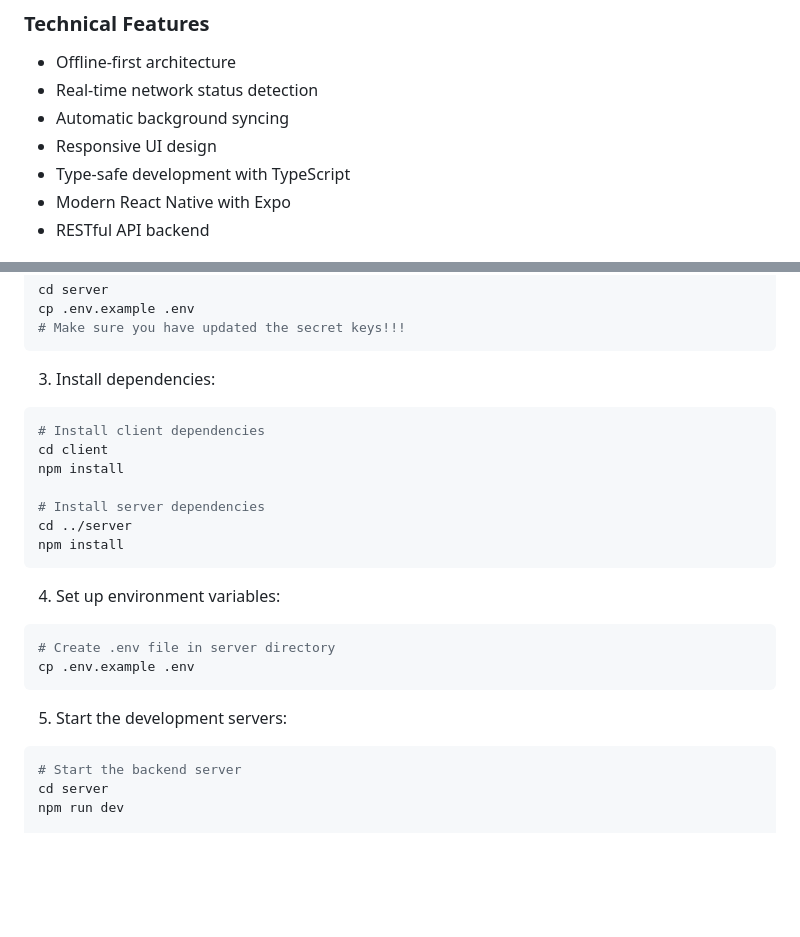
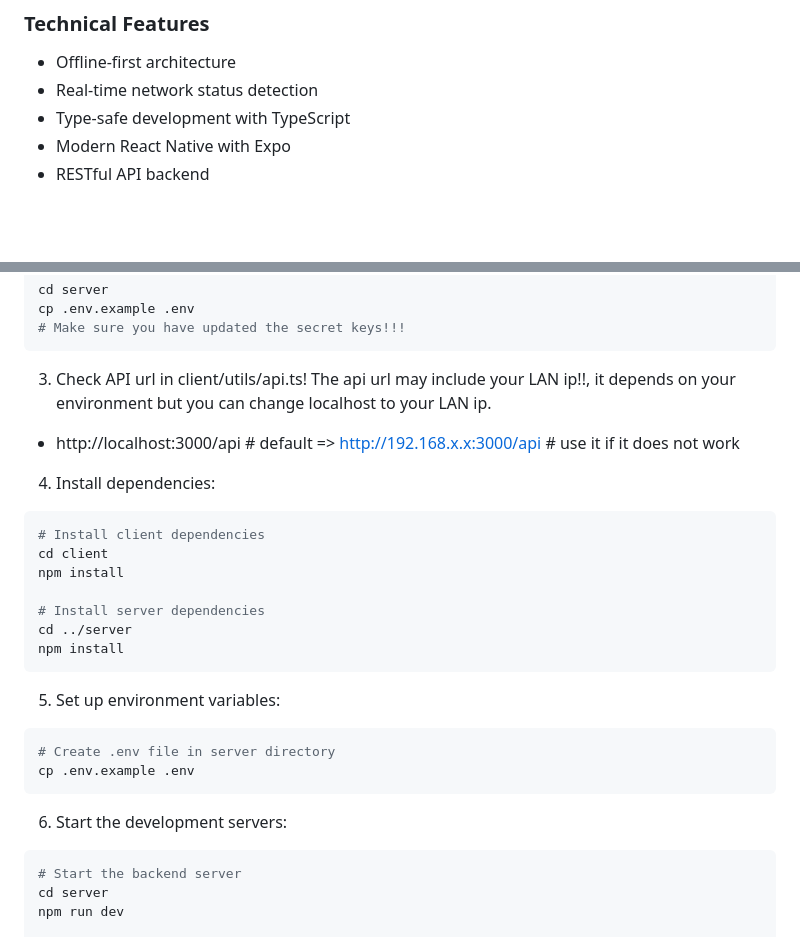
Before and after one commit to atayiilmaz/smart-notes, a Markdown page: README.md, 2 parts joined by grey strips. GitHub-like rendering; blank space fills up the shorter version.

Commit message:
docs: update docs

````diff
--- a/README.md
+++ b/README.md
@@ -14,8 +14,6 @@ Ps: made it for case study so use it for educational purposes!!
 ### Technical Features
 - Offline-first architecture
 - Real-time network status detection
-- Automatic background syncing
-- Responsive UI design
 - Type-safe development with TypeScript
 - Modern React Native with Expo
 - RESTful API backend
@@ -59,7 +57,11 @@ cp .env.example .env
 # Make sure you have updated the secret keys!!!
 ```
 
-3. Install dependencies:
+3. Check API url in client/utils/api.ts!
+The api url may include your LAN ip!!, it depends on your environment but you can change localhost to your LAN ip.
+- http://localhost:3000/api # default =>  http://192.168.x.x:3000/api # use it if it does not work
+
+4. Install dependencies:
 ```bash
 # Install client dependencies
 cd client
@@ -70,13 +72,13 @@ cd ../server
 npm install
 ```
 
-4. Set up environment variables:
+5. Set up environment variables:
 ```bash
 # Create .env file in server directory
 cp .env.example .env
 ```
 
-5. Start the development servers:
+6. Start the development servers:
 ```bash
 # Start the backend server
 cd server
````
